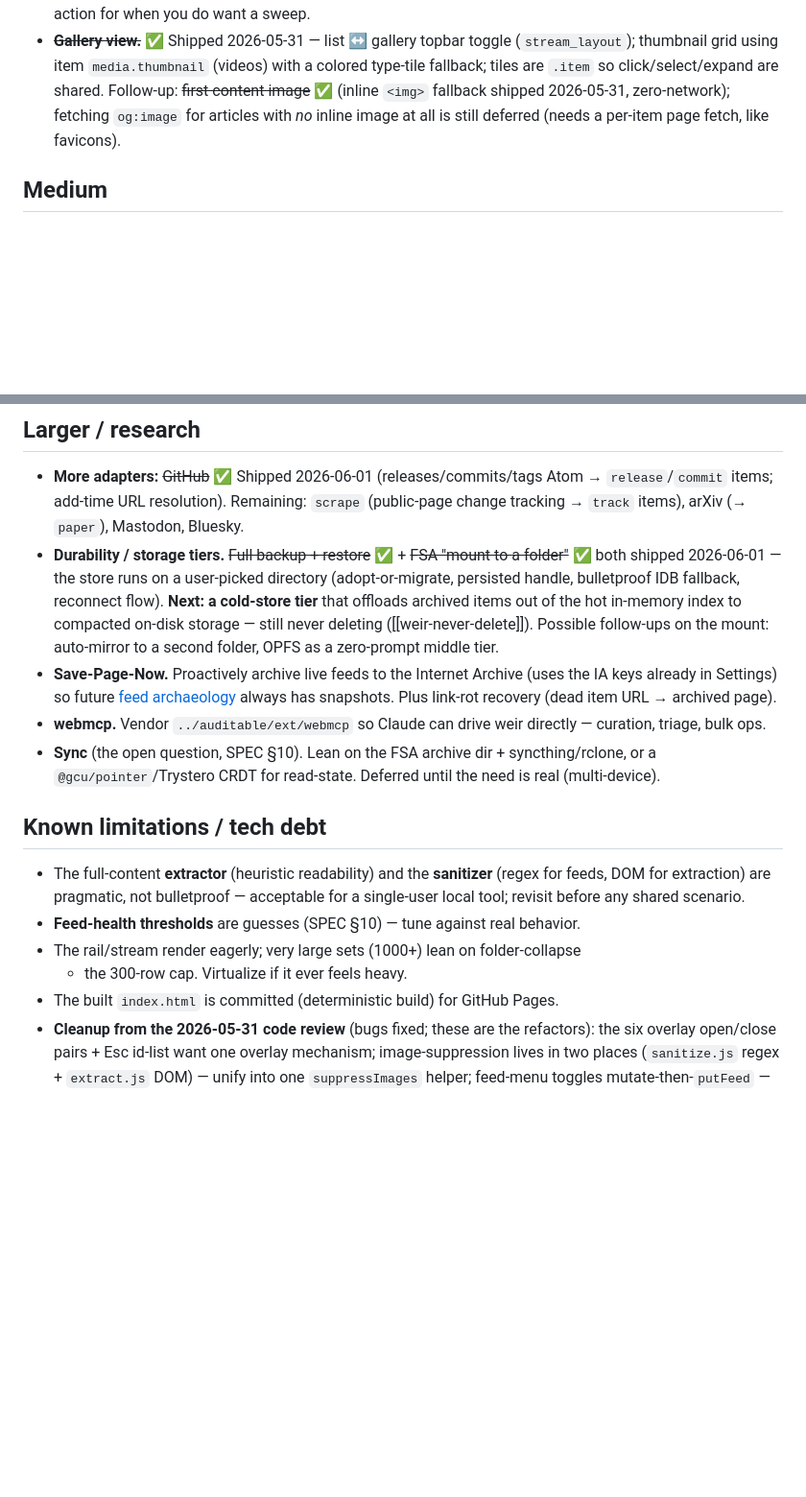
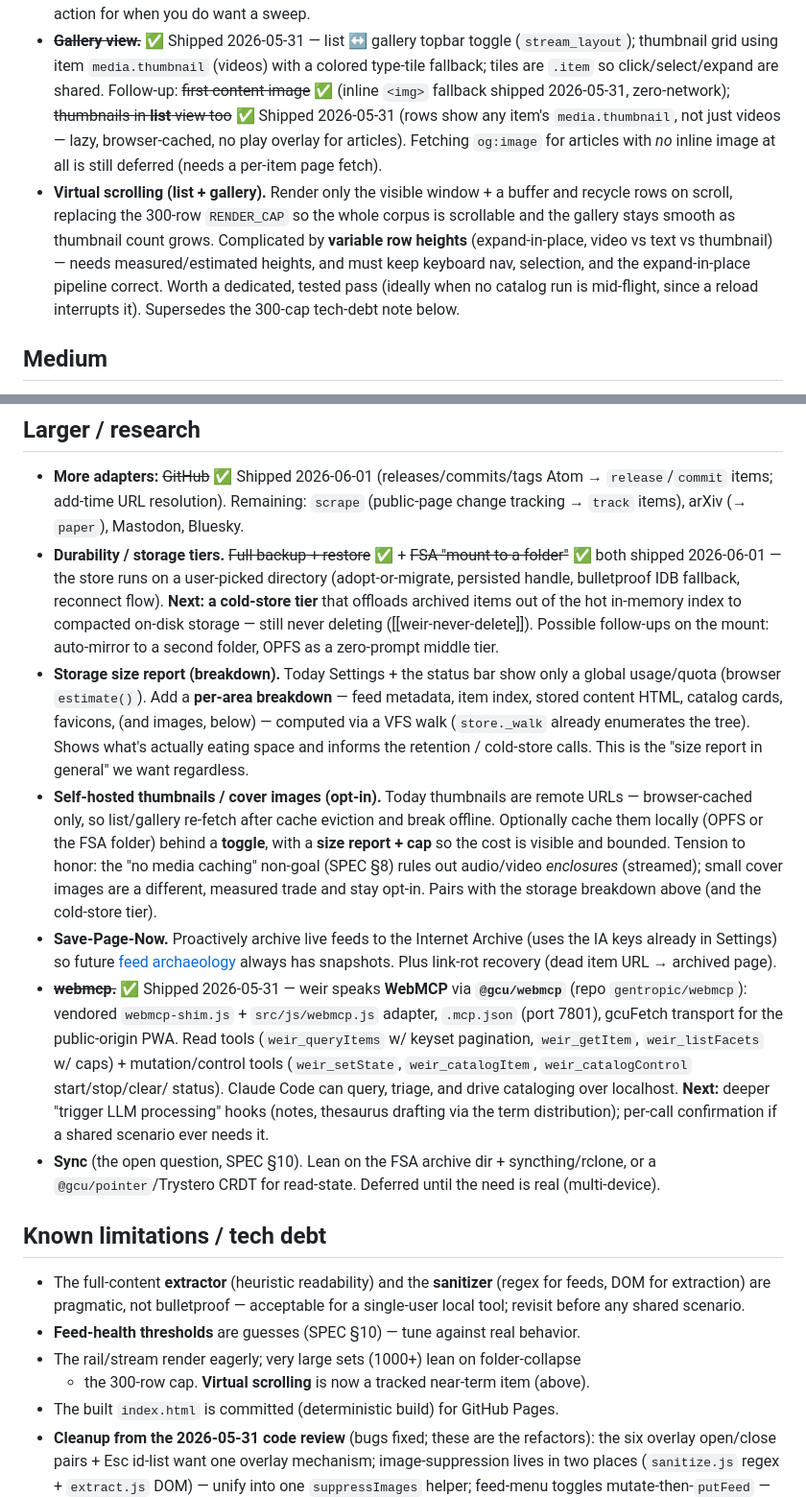
Before and after one commit to gentropic/weir, a Markdown page: ROADMAP.md, 2 parts joined by grey strips. Shown at 96% size. Rendered like a GitHub page; blank space fills up the shorter version.

Commit message:
roadmap: virtual scrolling, self-hosted images + size report; tick webmcp shipped
- Virtual scrolling (list + gallery): window+recycle, lift the 300-row cap; note
  the variable-row-height complexity and that it interrupts a catalog run via
  reload. Supersedes the 300-cap tech-debt note.
- Storage size report (breakdown): per-area sizes via store._walk (today only a
  global estimate exists).
- Self-hosted thumbnails/cover images (opt-in): local cache on OPFS/FSA behind a
  toggle, with size report + cap; honor the no-media-caching non-goal (enclosures
  stay streamed; small covers are an opt-in measured trade).
- List-view thumbnails ticked shipped; webmcp ticked shipped (read + mutation +
  catalog-control tools over @gcu/webmcp).

Co-Authored-By: Claude Opus 4.8 (1M context) <noreply@anthropic.com>

```diff
--- a/ROADMAP.md
+++ b/ROADMAP.md
@@ -65,8 +65,18 @@ the trigger/query layer on top.
   (`stream_layout`); thumbnail grid using item `media.thumbnail` (videos) with a
   colored type-tile fallback; tiles are `.item` so click/select/expand are shared.
   Follow-up: ~~first content image~~ ✅ (inline `<img>` fallback shipped
-  2026-05-31, zero-network); fetching `og:image` for articles with *no* inline
-  image at all is still deferred (needs a per-item page fetch, like favicons).
+  2026-05-31, zero-network); ~~thumbnails in **list** view too~~ ✅ Shipped
+  2026-05-31 (rows show any item's `media.thumbnail`, not just videos — lazy,
+  browser-cached, no play overlay for articles). Fetching `og:image` for articles
+  with *no* inline image at all is still deferred (needs a per-item page fetch).
+- **Virtual scrolling (list + gallery).** Render only the visible window + a
+  buffer and recycle rows on scroll, replacing the 300-row `RENDER_CAP` so the
+  whole corpus is scrollable and the gallery stays smooth as thumbnail count
+  grows. Complicated by **variable row heights** (expand-in-place, video vs text
+  vs thumbnail) — needs measured/estimated heights, and must keep keyboard nav,
+  selection, and the expand-in-place pipeline correct. Worth a dedicated, tested
+  pass (ideally when no catalog run is mid-flight, since a reload interrupts it).
+  Supersedes the 300-cap tech-debt note below.
 
 ## Medium
 
@@ -114,11 +124,31 @@ the trigger/query layer on top.
   of the hot in-memory index to compacted on-disk storage — still never deleting
   ([[weir-never-delete]]). Possible follow-ups on the mount: auto-mirror to a
   second folder, OPFS as a zero-prompt middle tier.
+- **Storage size report (breakdown).** Today Settings + the status bar show only a
+  global usage/quota (browser `estimate()`). Add a **per-area breakdown** — feed
+  metadata, item index, stored content HTML, catalog cards, favicons, (and images,
+  below) — computed via a VFS walk (`store._walk` already enumerates the tree).
+  Shows what's actually eating space and informs the retention / cold-store calls.
+  This is the "size report in general" we want regardless.
+- **Self-hosted thumbnails / cover images (opt-in).** Today thumbnails are remote
+  URLs — browser-cached only, so list/gallery re-fetch after cache eviction and
+  break offline. Optionally cache them locally (OPFS or the FSA folder) behind a
+  **toggle**, with a **size report + cap** so the cost is visible and bounded.
+  Tension to honor: the "no media caching" non-goal (SPEC §8) rules out audio/video
+  *enclosures* (streamed); small cover images are a different, measured trade and
+  stay opt-in. Pairs with the storage breakdown above (and the cold-store tier).
 - **Save-Page-Now.** Proactively archive live feeds to the Internet Archive (uses
   the IA keys already in Settings) so future [feed archaeology](CHANGELOG.md)
   always has snapshots. Plus link-rot recovery (dead item URL → archived page).
-- **webmcp.** Vendor `../auditable/ext/webmcp` so Claude can drive weir directly —
-  curation, triage, bulk ops.
+- ~~**webmcp.**~~ ✅ Shipped 2026-05-31 — weir speaks **WebMCP** via
+  **`@gcu/webmcp`** (repo `gentropic/webmcp`): vendored `webmcp-shim.js` +
+  `src/js/webmcp.js` adapter, `.mcp.json` (port 7801), gcuFetch transport for the
+  public-origin PWA. Read tools (`weir_queryItems` w/ keyset pagination,
+  `weir_getItem`, `weir_listFacets` w/ caps) + mutation/control tools
+  (`weir_setState`, `weir_catalogItem`, `weir_catalogControl` start/stop/clear/
+  status). Claude Code can query, triage, and drive cataloging over localhost.
+  **Next:** deeper "trigger LLM processing" hooks (notes, thesaurus drafting via
+  the term distribution); per-call confirmation if a shared scenario ever needs it.
 - **Sync** (the open question, SPEC §10). Lean on the FSA archive dir +
   syncthing/rclone, or a `@gcu/pointer`/Trystero CRDT for read-state. Deferred
   until the need is real (multi-device).
@@ -130,7 +160,7 @@ the trigger/query layer on top.
   acceptable for a single-user local tool; revisit before any shared scenario.
 - **Feed-health thresholds** are guesses (SPEC §10) — tune against real behavior.
 - The rail/stream render eagerly; very large sets (1000+) lean on folder-collapse
-  + the 300-row cap. Virtualize if it ever feels heavy.
+  + the 300-row cap. **Virtual scrolling** is now a tracked near-term item (above).
 - The built `index.html` is committed (deterministic build) for GitHub Pages.
 - **Cleanup from the 2026-05-31 code review** (bugs fixed; these are the
   refactors): the six overlay open/close pairs + Esc id-list want one overlay
```
